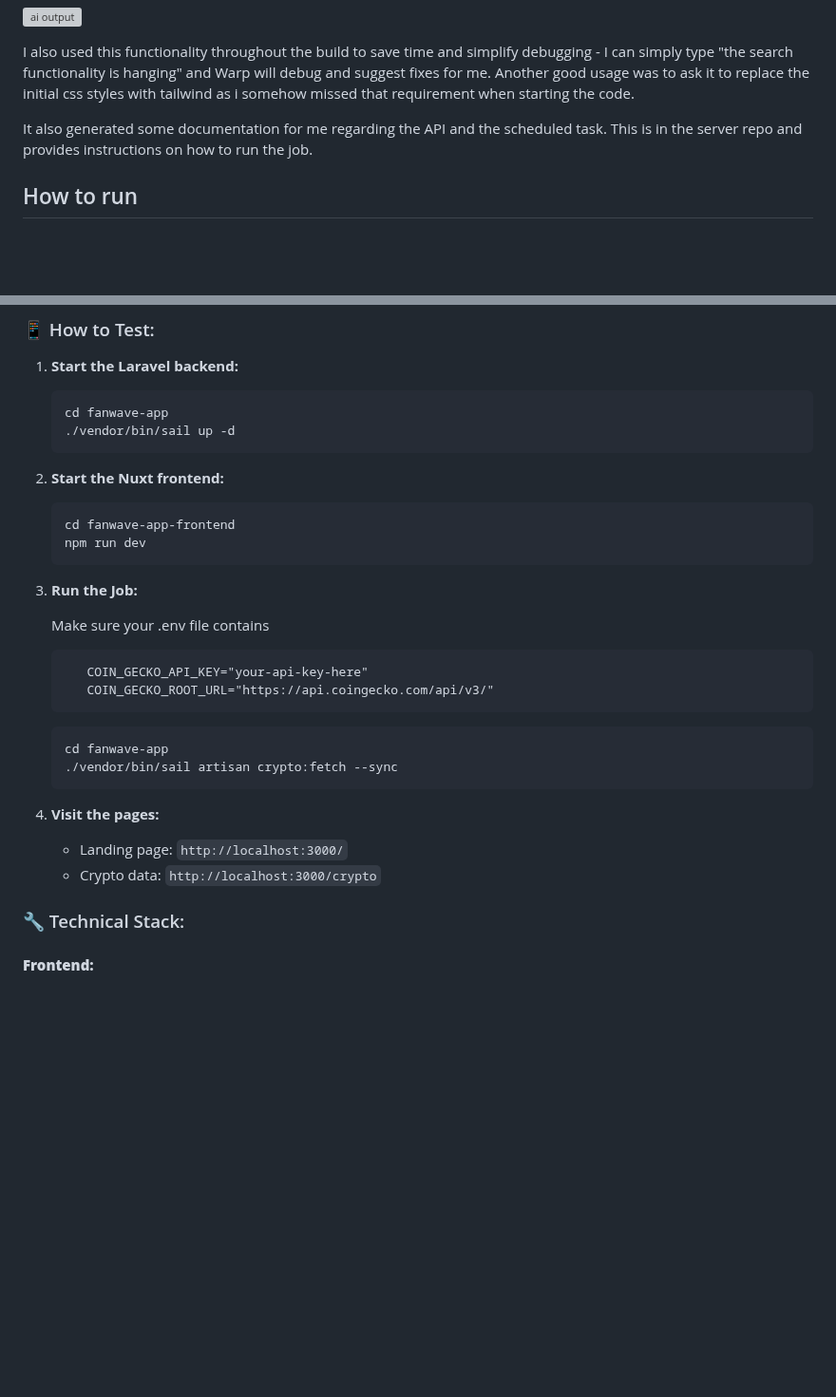
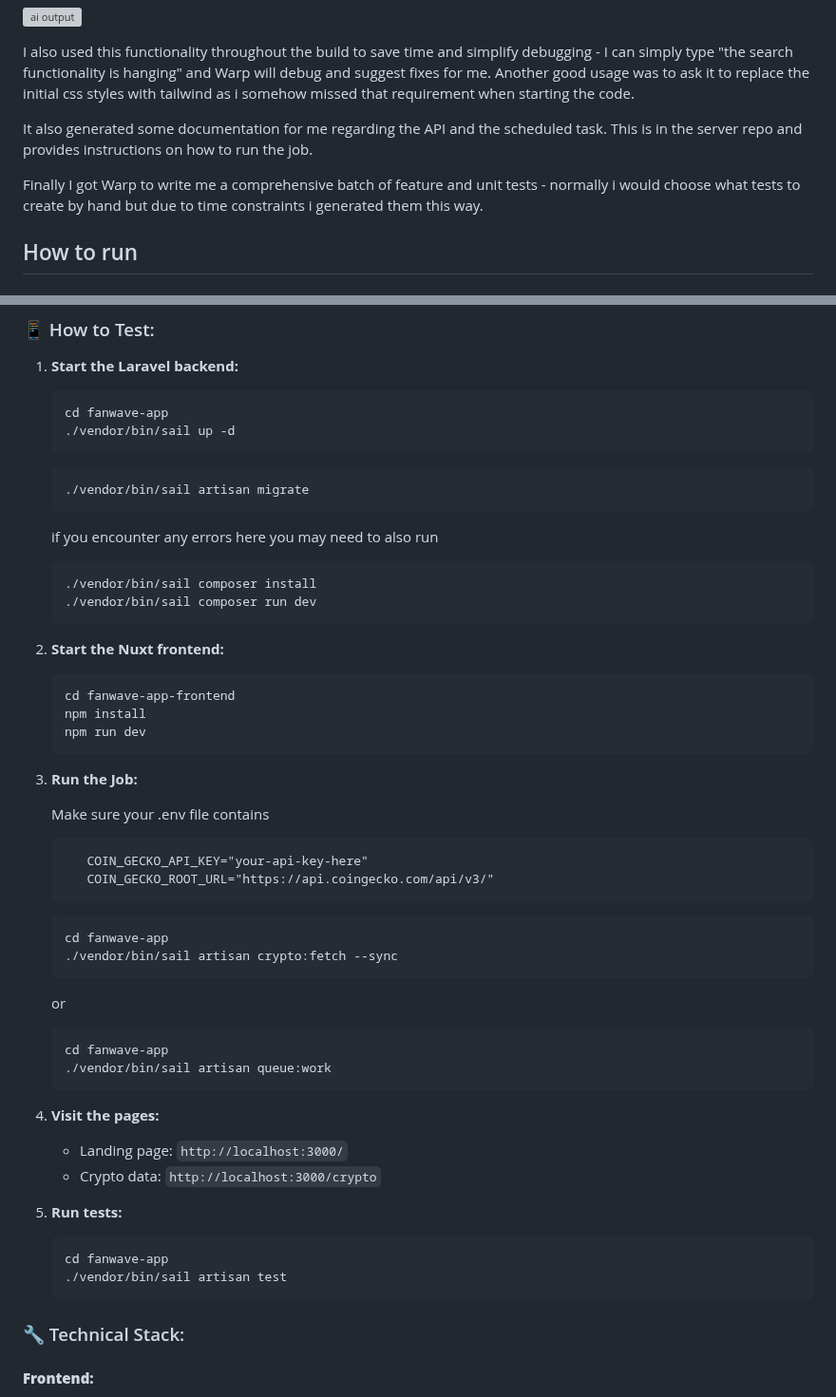
Before and after one commit to bn-mk/fanwave-crypto, a Markdown page: README.md, 2 parts joined by grey strips. Shown at 95% size. Drawn GitHub-style; blank space fills up the shorter version; grey boxes are pictures that could not be loaded.

Commit message:
last minute docs update

````diff
--- a/README.md
+++ b/README.md
@@ -32,6 +32,8 @@ I also used this functionality throughout the build to save time and simplify de
 
 It also generated some documentation for me regarding the API and the scheduled task.  This is in the server repo and provides instructions on how to run the job.
 
+Finally I got Warp to write me a comprehensive batch of feature and unit tests - normally i would choose what tests to create by hand but due to time constraints i generated them this way.
+
 ## How to run
 #### **Real Cryptocurrency Data:**
 - ✅ **Live prices** from CoinGecko
@@ -55,10 +57,19 @@ It also generated some documentation for me regarding the API and the scheduled
    cd fanwave-app
    ./vendor/bin/sail up -d
    ```
+   ```bash
+   ./vendor/bin/sail artisan migrate
+   ```
+   if you encounter any errors here you may need to also run
+   ```bash
+   ./vendor/bin/sail composer install
+   ./vendor/bin/sail composer run dev
+   ```
 
 2. **Start the Nuxt frontend:**
    ```bash
    cd fanwave-app-frontend
+   npm install
    npm run dev
    ```
 
@@ -73,10 +84,21 @@ It also generated some documentation for me regarding the API and the scheduled
    cd fanwave-app
    ./vendor/bin/sail artisan crypto:fetch --sync
    ```
+   or
+   ```bash
+   cd fanwave-app
+   ./vendor/bin/sail artisan queue:work
+   ```
 
 4. **Visit the pages:**
    - Landing page: `http://localhost:3000/`
    - Crypto data: `http://localhost:3000/crypto`
+
+5. **Run tests:**
+   ```bash
+   cd fanwave-app
+   ./vendor/bin/sail artisan test
+   ```
 
 ### 🔧 Technical Stack:
 
````
